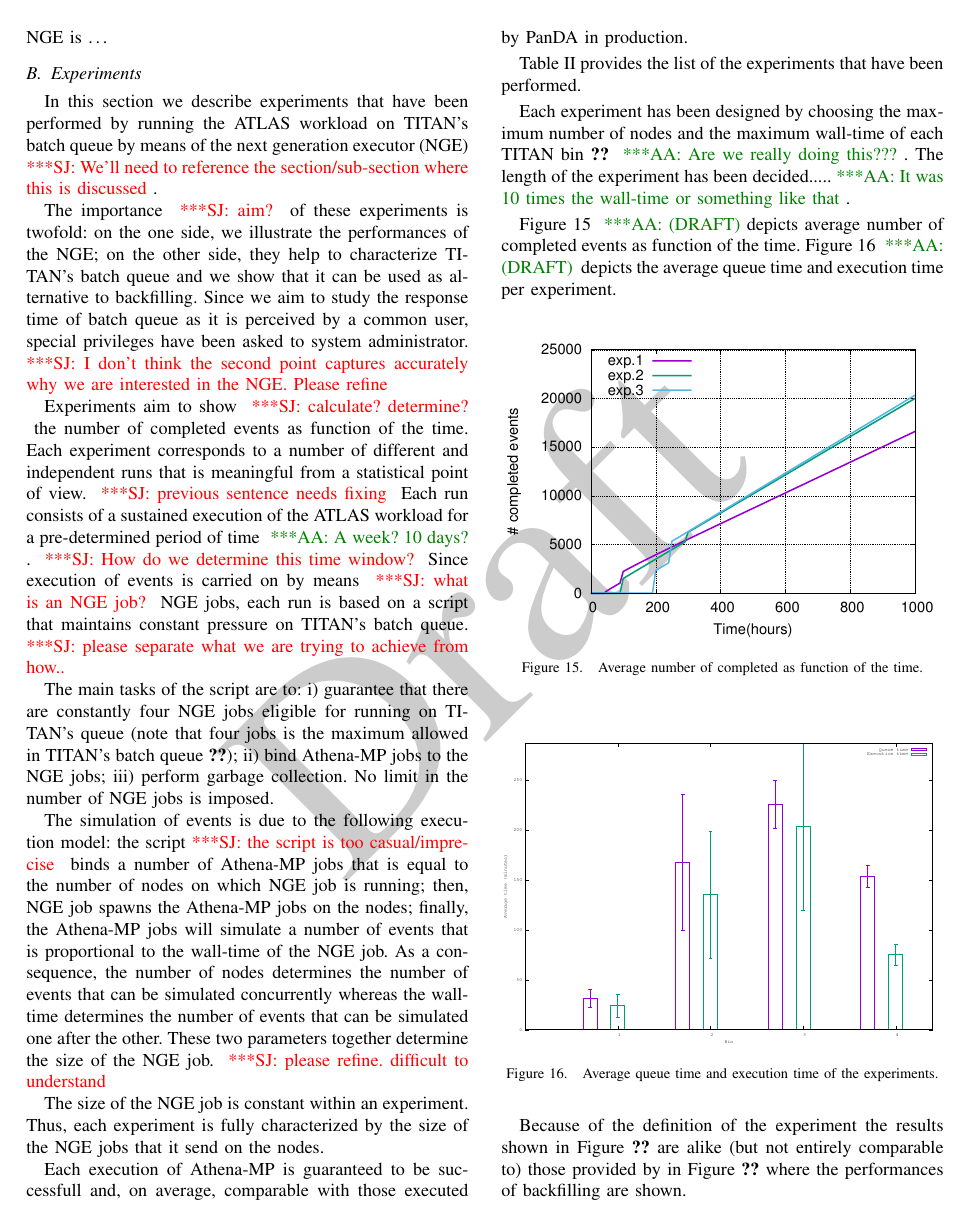
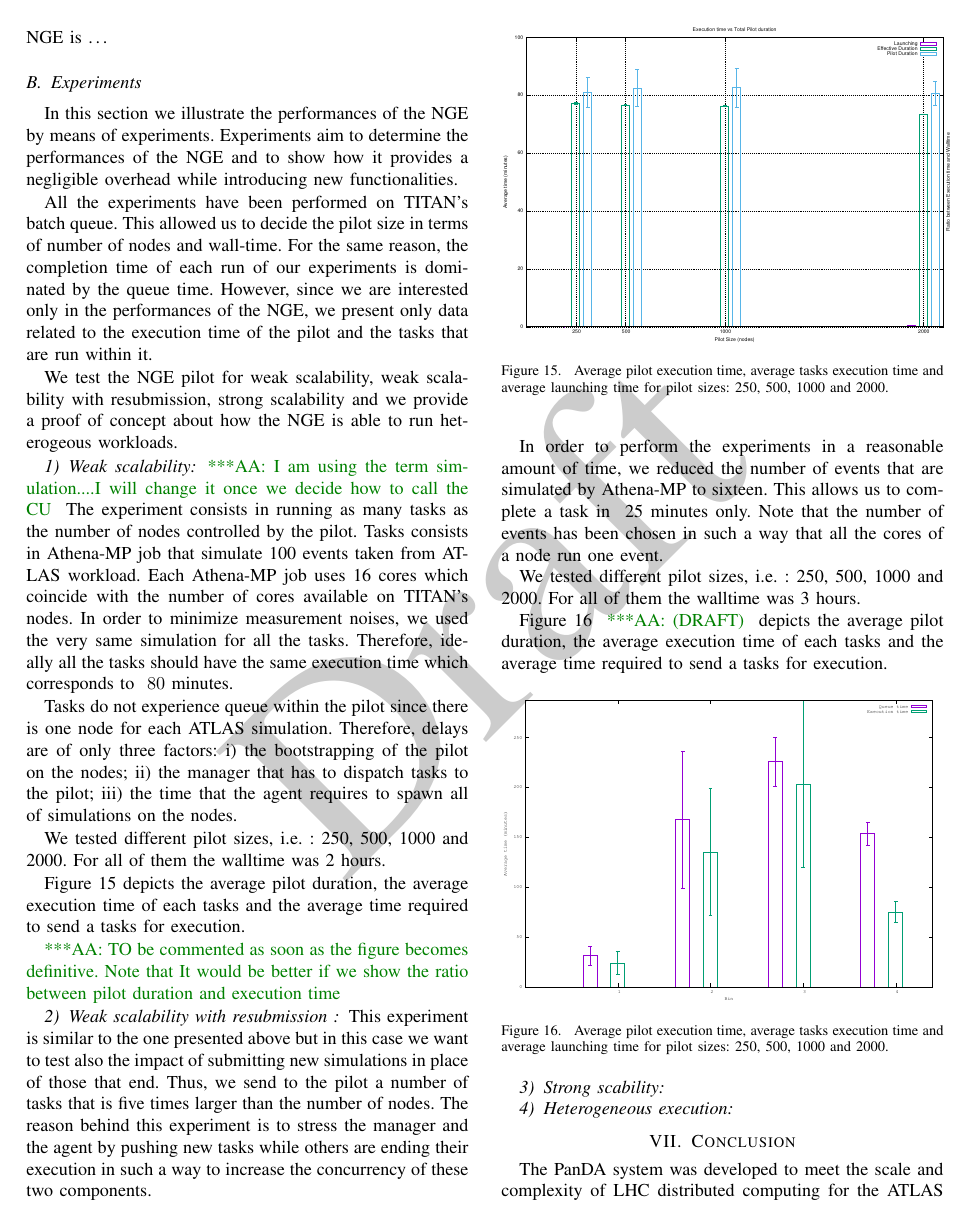
Before and after one commit to ATLAS-Titan/PanDA-WMS-paper, a LaTeX paper (paper.tex, which reads Experiments.tex): page 16 of 18. Compiled offline with pdfLaTeX.

Commit message:
First commit about experiments

```diff
--- a/Experiments.tex
+++ b/Experiments.tex
@@ -3,21 +3,24 @@
 
 \subsection{Experiments}
 
-In this section we describe experiments that have been performed by running the ATLAS workload on TITAN's batch queue by means of the next generation executor (NGE) \jhanote{We'll need to reference the section/sub-section where this is discussed}.
+In this section we illustrate the performances of the NGE by means of experiments.
+Experiments aim to determine the performances of the NGE and to show how it provides a negligible overhead while introducing new functionalities.
 
-The importance \jhanote{aim?} of these experiments is twofold: on the one side, we illustrate the performances of the NGE; on the other side, they help to characterize TITAN's batch queue and we show that it can be used as alternative to backfilling. Since we aim to study the response time of batch queue as it is perceived by a common user,  special privileges have been asked to system administrator. \jhanote{I don't think the second point captures accurately why we are interested in the NGE. Please refine}
+All the experiments have been performed on TITAN's batch queue. This allowed us to decide the pilot size in terms of number of nodes and wall-time. For the same reason, the completion time of each run of our experiments is dominated by the queue time. However, since we are interested only in the performances of the NGE, we present only data related to the execution time of the pilot and the tasks that are run within it.
 
-%This is particularly important for the development of future execution strategies because queue time becomes dominant in
+We test the NGE pilot for weak scalability, weak scalability with resubmission, strong scalability and we provide a proof of concept about how the NGE is able to run heterogeous workloads.
 
-Experiments aim to show \jhanote{calculate? determine?} the number of completed events as function of the time.
-Each experiment corresponds to a number of different and independent runs that is meaningful from a statistical point of view. \jhanote{previous sentence needs fixing} Each run consists of a sustained execution of the ATLAS workload for a pre-determined period of time \aanote{A week? 10 days?}. \jhanote{How do we determine this time window?} Since execution of events is carried on by means \jhanote{what is an NGE job?} NGE jobs, each run is based on a script that maintains constant pressure on TITAN's batch queue. \jhanote{please separate what we are trying to achieve from how..}
 
-The main tasks of the script are to:  i) guarantee that there are constantly four NGE jobs eligible for running on TITAN's queue (note that four jobs is the maximum allowed in TITAN's batch queue \ref{}); ii)  bind Athena-MP jobs to the NGE jobs; iii) perform garbage collection. No limit in the number of NGE jobs is imposed.
+\subsubsection{Weak scalability}
+\aanote{I am using the term simulation....I will change it once we decide how to call the CU}
+The experiment consists in running as many tasks as the number of nodes controlled by the pilot.
+Tasks consists in Athena-MP job that simulate 100 events taken from ATLAS workload.
+Each Athena-MP job uses 16 cores which coincide with the number of cores available on TITAN's nodes.
+In order to minimize measurement noises, we used the very same simulation for all the tasks. Therefore, ideally all the tasks should have the same execution time which corresponds to ~$80$ minutes.
 
-The simulation of events is due to the following execution model: the script\jhanote{the script is too casual/imprecise} binds a number of Athena-MP jobs that is equal to the number of nodes on which NGE job is running; then, NGE job spawns the Athena-MP jobs on the nodes; finally, the Athena-MP jobs will simulate a number of events that is proportional to the wall-time of the NGE job. As a consequence, the number of nodes determines the number of events that can be simulated concurrently whereas the wall-time determines the number of events that can be simulated one after the other. These two parameters together determine the size of the NGE job. \jhanote{please refine. difficult to understand}
+Tasks do not experience queue within the pilot since there is one node for each ATLAS simulation. Therefore, delays are of only three factors: i) the bootstrapping of the pilot on the nodes; ii) the manager that has to dispatch tasks to the pilot; iii) the time that the agent requires to spawn all of simulations on the nodes.
 
-The size of the NGE job is constant within an experiment. Thus, each experiment is fully characterized by the size of the NGE jobs that it send on the nodes.
+We tested different pilot sizes, i.e. : 250, 500, 1000 and 2000. For all of them the walltime was 2 hours.
 
-Each execution of Athena-MP is guaranteed to be successfull and, on average, comparable with those executed by PanDA in production.
+Figure \ref{fig:weakScal1} depicts the average pilot duration, the average execution time of each tasks and the average time required to send a tasks for execution.
 
-Table \ref{tab:experiments} provides the list of the experiments that have been performed.
@@ -39,25 +27,28 @@ Experiment &\# nodes &wall-time (hours) & run duration(days) & \# runs   \\
-\end{table*}
-
-Each experiment has been designed by choosing the maximum number of nodes and the maximum wall-time of each TITAN bin \ref{} \aanote{Are we really doing this???}. The length of the experiment has been decided.....\aanote{It was 10 times the wall-time or something like that}.
-
-Figure \ref{fig:avtEvts} \aanote{(DRAFT)}depicts average number of completed events as function of the time. Figure \ref{fig:avtTimes} \aanote{(DRAFT)} depicts the average queue time and execution time per experiment.
 
 \begin{figure}[!htb]
-        \includegraphics[width=0.48\textwidth]{./figures/draft/mean.pdf}
-    \caption{Average number of completed as function of the time.}
-\label{fig:avtEvts}
+        \includegraphics[width=0.5\textwidth]{./figures/NGE/Weak.pdf}
+    \caption{Average pilot execution time, average tasks execution time and average launching time for pilot sizes: 250, 500, 1000 and 2000.}
+\label{fig:weakScal1}
 \end{figure}
+\aanote{TO be commented as soon as the figure becomes definitive. Note that It would be better if we show the ratio between pilot duration and execution time}
+\subsubsection{Weak scalability with resubmission }
+This experiment is similar to the one presented above but in this case we want to test also the impact of submitting new simulations in place of those that end. Thus, we send to the pilot a number of tasks that is five times larger than the number of nodes. The reason behind this experiment is to stress the manager and the agent by pushing new tasks while others are ending their execution in such a way to increase the concurrency of these two components.
+
+In order to perform the experiments in a reasonable amount of time, we reduced  the number of events that are simulated by Athena-MP to sixteen. This allows us to complete a task in ~25 minutes only. Note that the number of events has been chosen in such a way that all the cores of a node run one event.
+
+We tested different pilot sizes, i.e. : 250, 500, 1000 and 2000. For all of them the walltime was 3 hours.
+
+Figure \ref{fig:weakScal2} \aanote{(DRAFT)}  depicts the average pilot duration, the average execution time of each tasks and the average time required to send a tasks for execution.
 
 \begin{figure}[!htb]
         \includegraphics[width=0.48\textwidth]{./figures/draft/AvgT.pdf}
-    \caption{Average queue time and execution time of the experiments.}
-\label{fig:avtTimes}
+    \caption{Average pilot execution time, average tasks execution time and average launching time for pilot sizes: 250, 500, 1000 and 2000.}
+\label{fig:weakScal2}
 \end{figure}
 
-Because of the definition of the experiment the results shown in Figure \ref{} are alike (but not entirely comparable to) those provided by in Figure \ref{} where the performances of backfilling are shown.
+\subsubsection{Strong scability}
 
-
-
+\subsubsection{Heterogeneous execution}
 
 
 
```
Also changed, not shown: figures/NGE/Weak.pdf (added), Experiments.tex (15 more changed lines).
